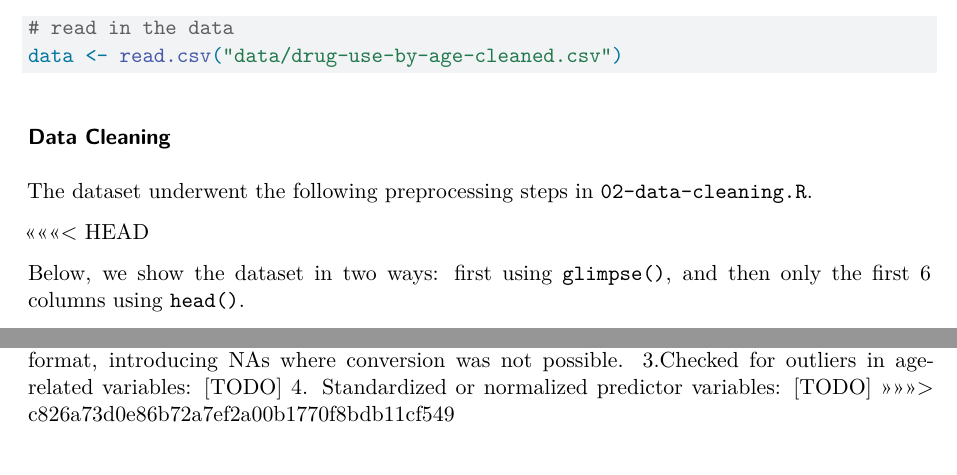
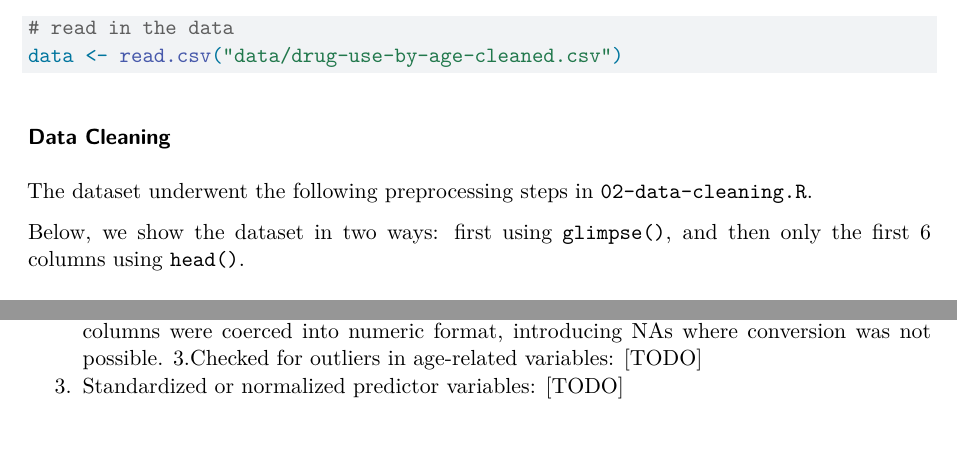
Before and after one commit to DSCI-310-2025/dsci-310-group-7-data-dudes, a Quarto document (age_prediction_analysis.qmd): two parts of pages 4 and 6 of 9 before the commit and two parts of pages 4 and 5 of 9 after it, joined at a grey line, cut so that both start at the same text, the shorter picture padded with empty space. Rendered offline with R 4.5, knitr and Pandoc in place of Quarto, then LaTeX, with nearby package versions; code that draws random numbers runs with fixed seeds of ours; some code elsewhere in the file could not run offline.

Commit message:
resolving a merge conflict

````diff
--- a/age_prediction_analysis.qmd
+++ b/age_prediction_analysis.qmd
@@ -130,7 +130,6 @@ data <- read.csv("data/drug-use-by-age-cleaned.csv")
 
 The dataset underwent the following preprocessing steps in `02-data-cleaning.R`.
 
-<<<<<<< HEAD
 ```{r}
 #| include: false
 # read in the data
@@ -149,12 +148,10 @@ glimpse(data)
 head(data, n=c(18, 6))
 ```
 
-=======
 1. Replaced missing values: Instances of "-" in character columns were converted to NA to handle missing data appropriately.
 2. Converted character columns to numeric: After replacing "-" with NA, all character columns were coerced into numeric format, introducing NAs where conversion was not possible.
 3.Checked for outliers in age-related variables: [TODO]
 4. Standardized or normalized predictor variables: [TODO]
->>>>>>> c826a73d0e86b72a7ef2a00b1770f8bdb11cf549
 
 ### EDA
 Since we aim to predict age category using drug use patterns,
````
Also changed, not shown: age_prediction_analysis.qmd (3 more changed lines).
